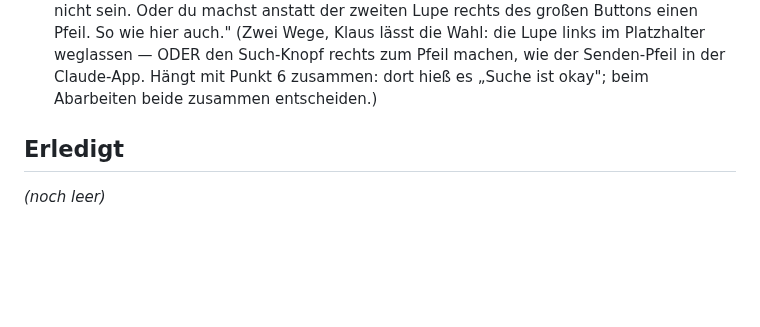
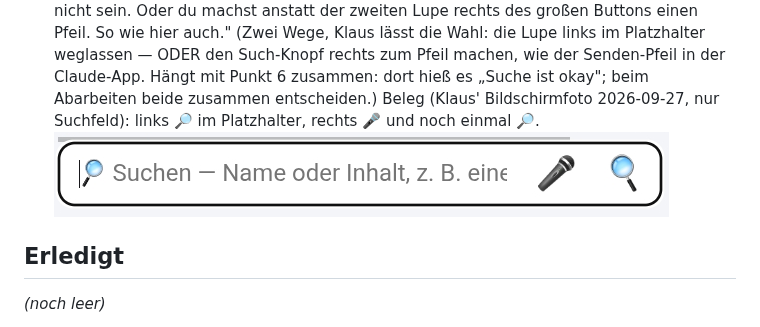
Before and after one commit to lausiklauskn-png/Workflow-PDF, a Markdown page: docs/TODO.md, the part around the change. GitHub-like rendering; pictures changed too: docs/todo-belege/2026-09-27_zwei-lupen.png (added); blank space fills up the shorter version.

Commit message:
To-Do Punkt 7: Beleg zwei Lupen
Co-Authored-By: Claude Opus 5.5 <noreply@anthropic.com>
Claude-Session: https://claude.ai/code/session_016gHfvufsWttMc8aDpMRoH4

```diff
--- a/docs/TODO.md
+++ b/docs/TODO.md
@@ -71,6 +71,8 @@ Datei, wird er hier behoben und dann in die WorkFlohs kopiert.
   (Zwei Wege, Klaus lässt die Wahl: die Lupe links im Platzhalter weglassen — ODER den Such-Knopf
   rechts zum Pfeil machen, wie der Senden-Pfeil in der Claude-App. Hängt mit Punkt 6 zusammen: dort
   hieß es „Suche ist okay"; beim Abarbeiten beide zusammen entscheiden.)
+  Beleg (Klaus' Bildschirmfoto 2026-09-27, nur Suchfeld): links 🔎 im Platzhalter, rechts 🎤 und noch einmal 🔎.
+  ![Zwei Lupen](todo-belege/2026-09-27_zwei-lupen.png)
 
 ## Erledigt
 
```
